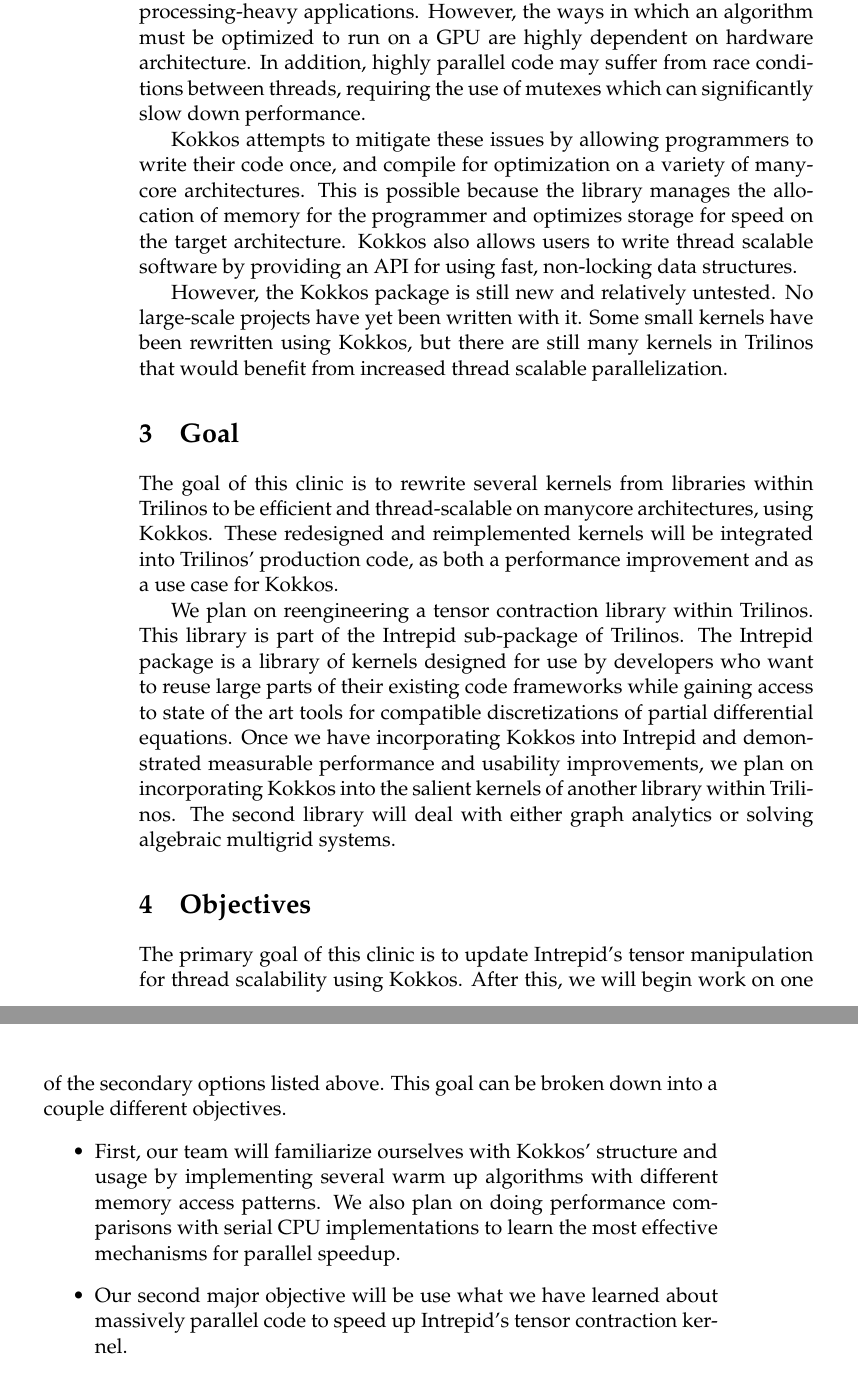
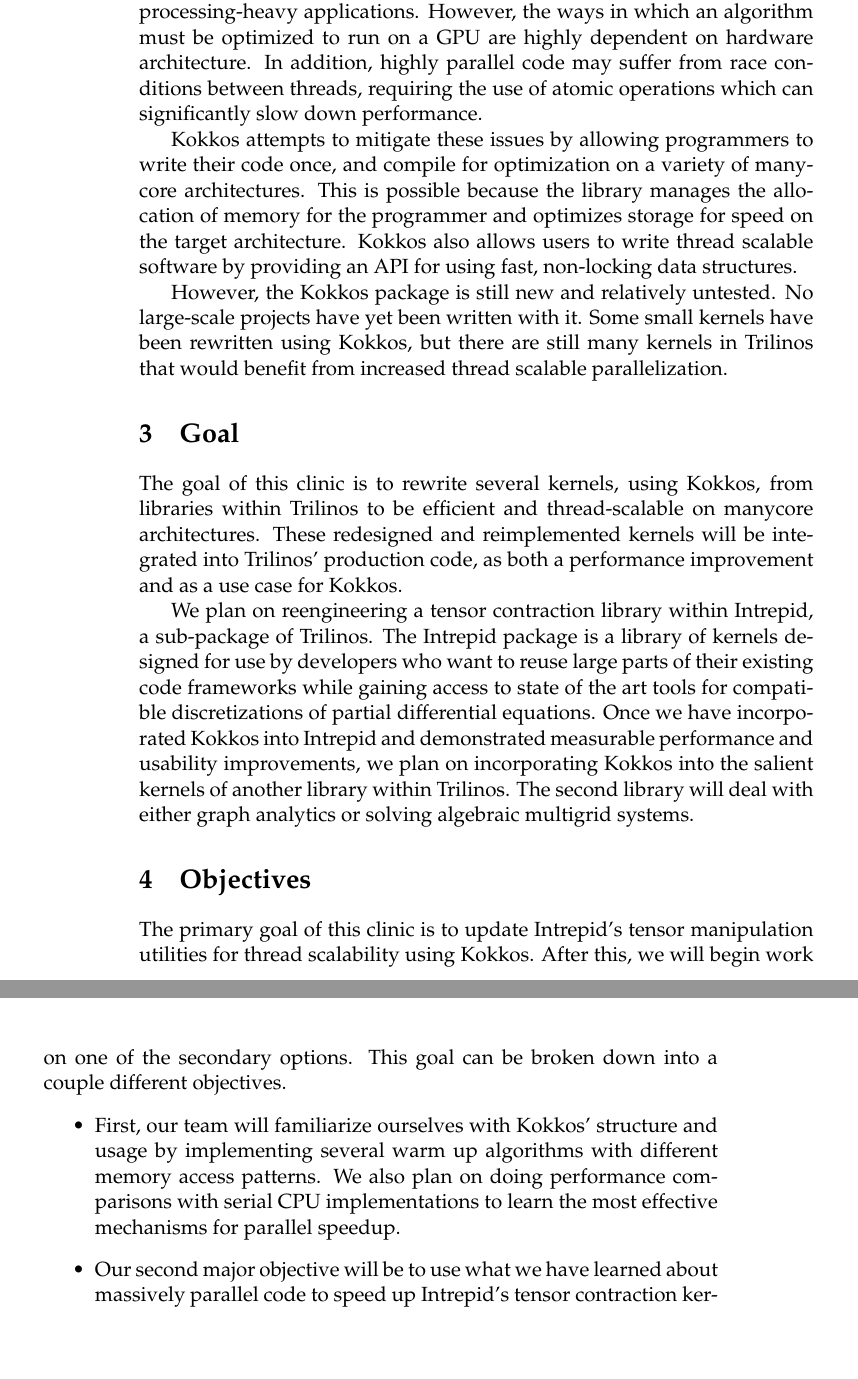
Before and after one commit to Sandia2014/statement-of-work, a LaTeX thesis (statement-of-work.tex): two parts of pages 4 and 5 of 7, joined at a grey line, cut so that both start at the same text, the shorter picture padded with empty space. Compiled offline with pdfLaTeX; a missing bibliography style is replaced by a similar one.

Commit message:
made some changes locally

```diff
--- a/statement-of-work.tex
+++ b/statement-of-work.tex
@@ -216,7 +217,7 @@
 processing-heavy applications.  However, the ways in which an algorithm must be
 optimized to run on a GPU are highly dependent on hardware architecture.  In
 addition, highly parallel code may suffer from race conditions between threads,
-requiring the use of mutexes which can significantly slow down performance.
+requiring the use of atomic operations which can significantly slow down performance.
 
 Kokkos attempts to mitigate these issues by allowing programmers to write their
 code once, and compile for optimization on a variety of manycore architectures.
@@ -233,26 +234,26 @@
 
 \section{Goal}
 
-The goal of this clinic is to rewrite several kernels from libraries within
-Trilinos to be efficient and thread-scalable on manycore architectures, using
-Kokkos.  These redesigned and reimplemented kernels will be integrated into
+The goal of this clinic is to rewrite several kernels, using Kokkos, from libraries within
+Trilinos to be efficient and thread-scalable on manycore architectures.
+These redesigned and reimplemented kernels will be integrated into
 Trilinos' production code, as both a performance improvement and as a use case
 for Kokkos.
 
-We plan on reengineering a tensor contraction library within Trilinos. This
-library is part of the Intrepid sub-package of Trilinos. The Intrepid package is
+We plan on reengineering a tensor contraction library within Intrepid, a sub-package of Trilinos.
+The Intrepid package is
 a library of kernels designed for use by developers who want to reuse large
 parts of their existing code frameworks while gaining access to state of the art
 tools for compatible discretizations of partial differential equations. Once we
-have incorporating Kokkos into Intrepid and demonstrated measurable performance
+have incorporated Kokkos into Intrepid and demonstrated measurable performance
 and usability improvements, we plan on incorporating Kokkos into the salient
 kernels of another library within Trilinos.  The second library will deal with
 either graph analytics or solving algebraic multigrid systems.
 \section{Objectives}
 
 The primary goal of this clinic is to update Intrepid's tensor
-manipulation for thread scalability using Kokkos. After this, we will begin work
-on one of the secondary options listed above. This goal can
+manipulation utilities for thread scalability using Kokkos. After this, we will begin work
+on one of the secondary options. This goal can
 be broken down into a couple different objectives.
 \begin{itemize}
     \item First, our team will familiarize ourselves with Kokkos' structure and
@@ -260,7 +261,7 @@
         access patterns.  We also plan on doing performance comparisons with
         serial CPU implementations to learn the most effective mechanisms for
         parallel speedup.
-    \item Our second major objective will be use what we have learned about
+    \item Our second major objective will be to use what we have learned about
         massively parallel code to speed up Intrepid's tensor contraction
         kernel.
     \item The third and final objective of this project is to speed up another
```
Also changed, not shown: statement-of-work.tex (17 more changed lines).
